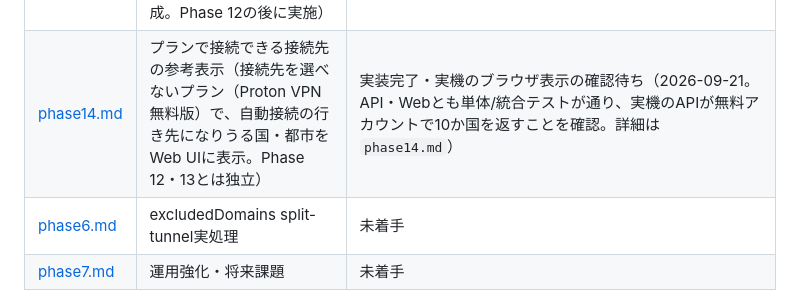
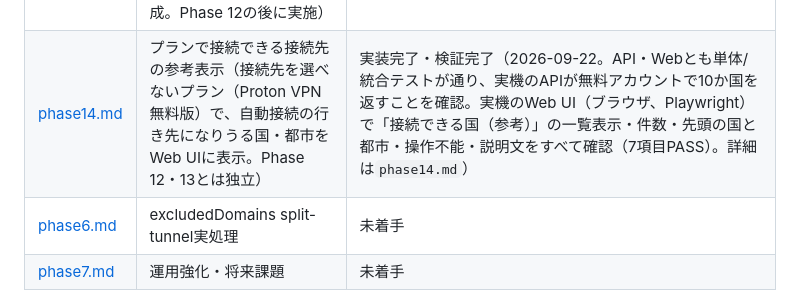
Before and after one commit to nekono-dev/vpngateway-gui, a Markdown page: wbs/README.md, the part around the change. GitHub-like rendering.

```diff
--- a/wbs/README.md
+++ b/wbs/README.md
@@ -32,7 +32,7 @@
 | [phase10.md](./phase10.md) | Proton VPN対応（`runner-protonvpn`の実行基盤PoC→ランナー実装→無料アカウントでの実機検証。Phase 11の後に実施） | 検証完了（無料アカウントの範囲。2026-09-21。利用者がWeb UIのフォームでログインし、プラン判定（Free）・自動接続・出口IP・LAN端末の透過ゲートウェイ・Kill Switch・切断・AdGuardとの切替・runner再作成後のログイン保持を実機で確認。**実機検証で、ログイン後の接続が`Connection failed`になる不具合を発見・修正**（NMのユーザ限定プロファイルにlogindセッションが必要／dummy・上り側NICをNM管理対象に／`disconnect`の終了コード1を`successPattern`で成功扱い）。**未検証: 有料版の挙動（国指定の接続・国一覧・接続先変更）、ログアウト**。詳細は`phase10.md`） |
 | [phase12.md](./phase12.md) | ベンダー非依存化（ベンダー固有の値・分岐の抽象化、ベンダーバンドル`vendors/<ID>/`、プロファイルの明示化、中立性の検査。Phase 10の実装の後に実施） | 実装完了・検証完了（2026-09-21。ベンダー固有の値・分岐を、プロファイルの必須項目（`output`・`table`・`connectName`・`loginMethod`・`login.stdin`）とベンダーバンドル`vendors/<ID>/`へ移し、中立性の検査（コメント含む）を`npm test`へ組み込んだ。単体237件（api）ほか、モックE2E（phase9 36件・phase11 27件・追加実証7件）、実VPN（AdGuard）のphase8 46件がFAIL 0。詳細は`phase12.md`） |
 | [phase13.md](./phase13.md) | インストーラと頒布（クリーンなDebian系ベアメタルへの`curl`1コマンド導入、`--providers`でのベンダー有効化、ベンダー固有のホスト側手順の分割、CIでのブートストラップ生成。Phase 12の後に実施） | 実装完了・検証完了（2026-09-22。2層のインストーラ（CIが生成・コミット固定するブートストラップ＋リポジトリ内の本体`install/install.sh`）。クリーンなUbuntu 24.04・Debian 12のLXCで26項目FAIL 0。**GitHub Actions・Release（`v0.1.0`）・認証なしの`curl | sh`を実際に検証済み**。**Raspberry Pi OS Lite arm64（trixie。実物のイメージをQEMUでエミュレーション。カーネルのみDebian製）で、Releaseの1コマンド導入・起動・再起動を確認**。Raspberry Pi OSで`nftables.service`が既定有効なため、起動ガードを`After=nftables.service`で順序付け。**利用者が用意した実機arm64ホスト（Debian 13）でKill Switchの実通信（LAN端末。フェイルクローズ/フェイルオープン）・実VPN（AdGuard）接続のシナリオを追加検証（19+24項目FAIL 0）。検証中にDocker Engine 28以降の既定動作変更（FORWARDチェーンの既定ポリシーDROP化）によりフェイルオープンが機能しない重大な不具合を発見し、`install.sh`に`ip-forward-no-drop`設定を追加して修正**（v0.1.1）。**未検証: Raspberry Pi OS 32bit・実際のRaspberry Pi機**。詳細は`phase13.md`） |
-| [phase14.md](./phase14.md) | プランで接続できる接続先の参考表示（接続先を選べないプラン（Proton VPN無料版）で、自動接続の行き先になりうる国・都市をWeb UIに表示。Phase 12・13とは独立） | 実装完了・実機のブラウザ表示の確認待ち（2026-09-21。API・Webとも単体/統合テストが通り、実機のAPIが無料アカウントで10か国を返すことを確認。詳細は`phase14.md`） |
+| [phase14.md](./phase14.md) | プランで接続できる接続先の参考表示（接続先を選べないプラン（Proton VPN無料版）で、自動接続の行き先になりうる国・都市をWeb UIに表示。Phase 12・13とは独立） | 実装完了・検証完了（2026-09-22。API・Webとも単体/統合テストが通り、実機のAPIが無料アカウントで10か国を返すことを確認。実機のWeb UI（ブラウザ、Playwright）で「接続できる国（参考）」の一覧表示・件数・先頭の国と都市・操作不能・説明文をすべて確認（7項目PASS）。詳細は`phase14.md`） |
 | [phase6.md](./phase6.md) | excludedDomains split-tunnel実処理 | 未着手 |
 | [phase7.md](./phase7.md) | 運用強化・将来課題 | 未着手 |
 
```
Also changed, not shown: wbs/phase14.md (+1 -1 lines).
